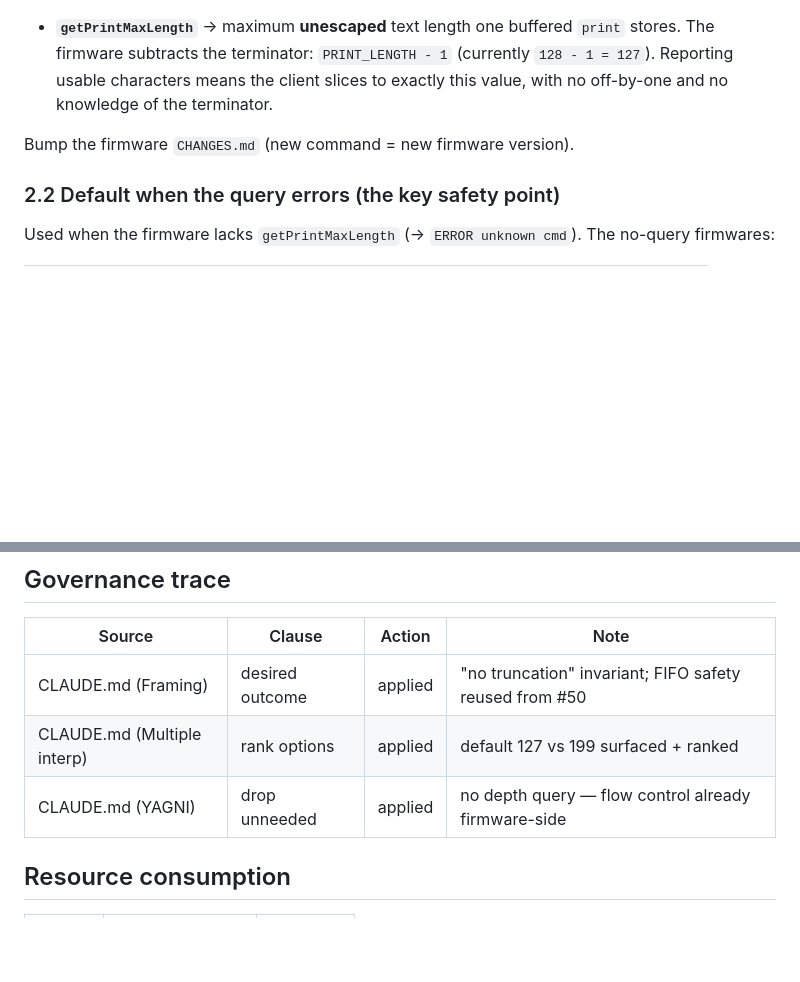
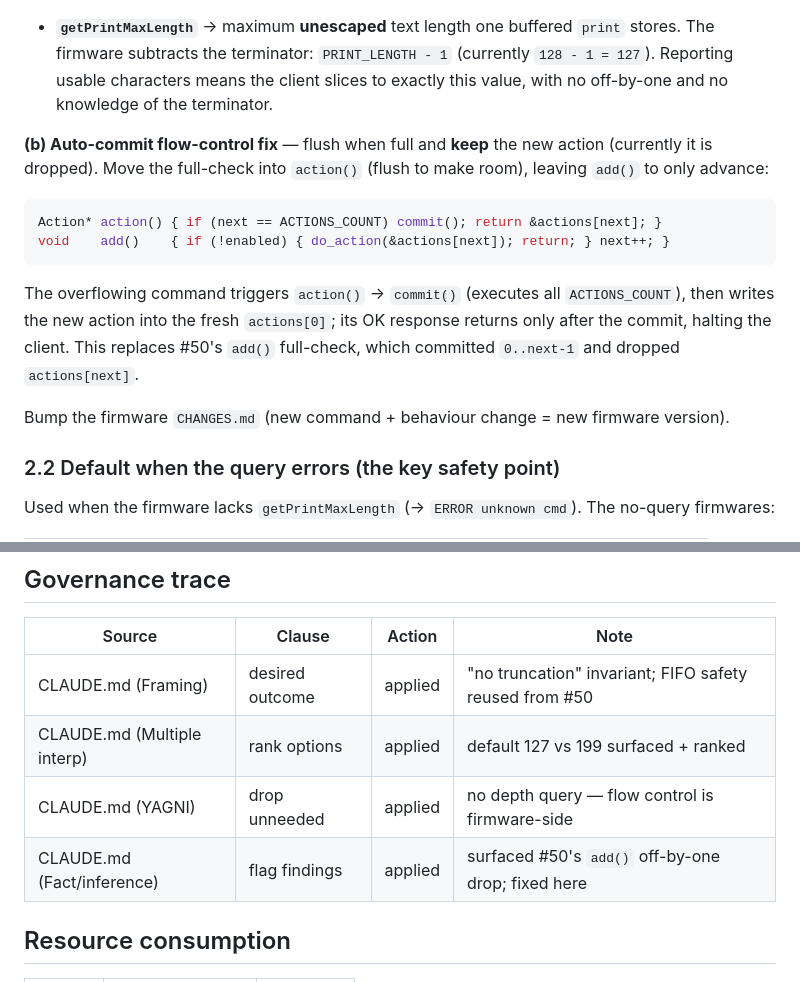
Before and after one commit to pbauermeister/arduino-esp32-tft-terminal, a Markdown page: devlog/0052-print-buffer-safety.md, 2 parts joined by grey strips. Rendered like a GitHub page; blank space fills up the shorter version.

````diff
--- a/devlog/0052-print-buffer-safety.md
+++ b/devlog/0052-print-buffer-safety.md
@@ -49,7 +51,16 @@ One new query command, `get…`-style (like `getRotation` / `getTextBounds`):
 
 - **`getPrintMaxLength`** → maximum **unescaped** text length one buffered `print` stores. The firmware subtracts the terminator: `PRINT_LENGTH - 1` (currently `128 - 1 = 127`). Reporting usable characters means the client slices to exactly this value, with no off-by-one and no knowledge of the terminator.
 
-Bump the firmware `CHANGES.md` (new command = new firmware version).
+**(b) Auto-commit flow-control fix** — flush when full and **keep** the new action (currently it is dropped). Move the full-check into `action()` (flush to make room), leaving `add()` to only advance:
+
+```c
+Action* action() { if (next == ACTIONS_COUNT) commit(); return &actions[next]; }
+void    add()    { if (!enabled) { do_action(&actions[next]); return; } next++; }
+```
+
+The overflowing command triggers `action()` → `commit()` (executes all `ACTIONS_COUNT`), then writes the new action into the fresh `actions[0]`; its OK response returns only after the commit, halting the client. This replaces #50's `add()` full-check, which committed `0..next-1` and dropped `actions[next]`.
+
+Bump the firmware `CHANGES.md` (new command + behaviour change = new firmware version).
 
 ### 2.2 Default when the query errors (the key safety point)
 
@@ -101,7 +112,8 @@ On connect (in `board._configure`, beside the resolution/version query): query `
 | --------------------------- | --------------- | ------- | ----------------------------------------------- |
 | CLAUDE.md (Framing)         | desired outcome | applied | "no truncation" invariant; FIFO safety reused from #50 |
 | CLAUDE.md (Multiple interp) | rank options    | applied | default 127 vs 199 surfaced + ranked            |
-| CLAUDE.md (YAGNI)           | drop unneeded   | applied | no depth query — flow control already firmware-side |
+| CLAUDE.md (YAGNI)           | drop unneeded   | applied | no depth query — flow control is firmware-side      |
+| CLAUDE.md (Fact/inference)  | flag findings   | applied | surfaced #50's `add()` off-by-one drop; fixed here  |
 
 ## Resource consumption
 
````
Also changed, not shown: other parts of devlog/0052-print-buffer-safety.md (+11 -9 lines).
